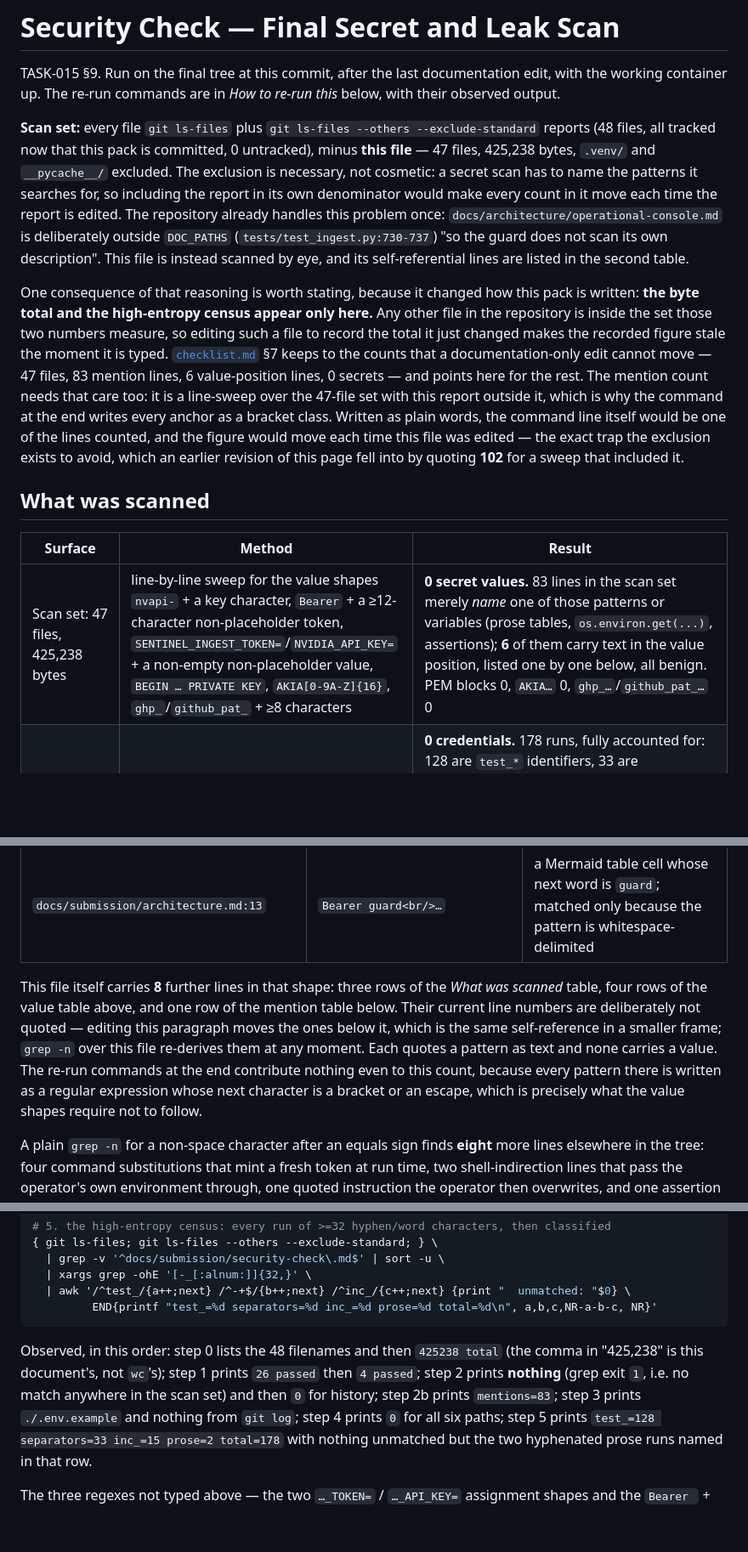
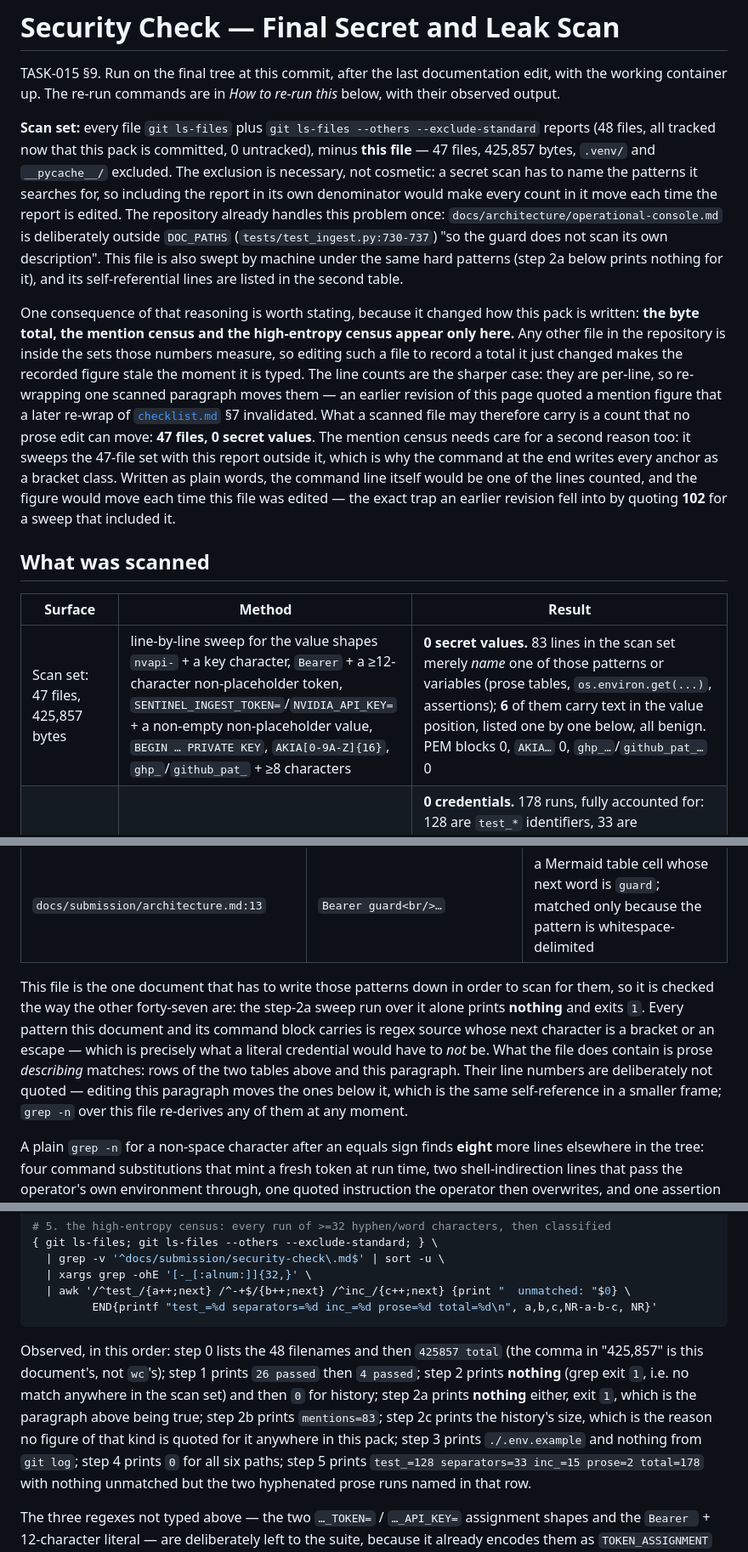
Before and after one commit to novatechsystemsgroup/novabrain-sentinel, a Markdown page: docs/submission/security-check.md, 3 parts joined by grey strips. Shown at 85% size. GitHub-like rendering; blank space fills up the shorter version.

````diff
--- a/docs/submission/security-check.md
+++ b/docs/submission/security-check.md
@@ -6,29 +6,31 @@ output.
 
 **Scan set:** every file `git ls-files` plus `git ls-files --others --exclude-standard` reports
 (48 files, all tracked now that this pack is committed, 0 untracked), minus **this file** — 47 files,
-425,238 bytes, `.venv/` and
+425,857 bytes, `.venv/` and
 `__pycache__/` excluded. The exclusion is necessary, not cosmetic: a secret scan has to name the
 patterns it searches for, so including the report in its own denominator would make every count in
 it move each time the report is edited. The repository already handles this problem once:
 `docs/architecture/operational-console.md` is deliberately outside `DOC_PATHS`
 (`tests/test_ingest.py:730-737`) "so the guard does not scan its own description". This file is
-instead scanned by eye, and its self-referential lines are listed in the second table.
+also swept by machine under the same hard patterns (step 2a below prints nothing for it), and its
+self-referential lines are listed in the second table.
 
 One consequence of that reasoning is worth stating, because it changed how this pack is written:
-**the byte total and the high-entropy census appear only here.** Any other file in the repository is
-inside the set those two numbers measure, so editing such a file to record the total it just changed
-makes the recorded figure stale the moment it is typed. [`checklist.md`](checklist.md) §7 keeps to the
-counts that a documentation-only edit cannot move — 47 files, 83 mention lines, 6 value-position
-lines, 0 secrets — and points here for the rest. The mention count needs that care too: it is a
-line-sweep over the 47-file set with this report outside it, which is why the command at the end
-writes every anchor as a bracket class. Written as plain words, the command line itself would be one
-of the lines counted, and the figure would move each time this file was edited — the exact trap the
-exclusion exists to avoid, which an earlier revision of this page fell into by quoting **102** for a
+**the byte total, the mention census and the high-entropy census appear only here.** Any other file in
+the repository is inside the sets those numbers measure, so editing such a file to record a total it
+just changed makes the recorded figure stale the moment it is typed. The line counts are the sharper
+case: they are per-line, so re-wrapping one scanned paragraph moves them — an earlier revision of this
+page quoted a mention figure that a later re-wrap of [`checklist.md`](checklist.md) §7 invalidated.
+What a scanned file may therefore carry is a count that no prose edit can move: **47 files, 0 secret
+values**. The mention census needs care for a second reason too: it sweeps the 47-file set with this
+report outside it, which is why the command at the end writes every anchor as a bracket class. Written
+as plain words, the command line itself would be one of the lines counted, and the figure would move
+each time this file was edited — the exact trap an earlier revision fell into by quoting **102** for a
 sweep that included it.
 
 ## What was scanned
 
 | Surface | Method | Result |
 |---|---|---|
-| Scan set: 47 files, 425,238 bytes | line-by-line sweep for the value shapes `nvapi-` + a key character, `Bearer` + a ≥12-character non-placeholder token, `SENTINEL_INGEST_TOKEN=`/`NVIDIA_API_KEY=` + a non-empty non-placeholder value, `BEGIN … PRIVATE KEY`, `AKIA[0-9A-Z]{16}`, `ghp_`/`github_pat_` + ≥8 characters | **0 secret values.** 83 lines in the scan set merely *name* one of those patterns or variables (prose tables, `os.environ.get(...)`, assertions); **6** of them carry text in the value position, listed one by one below, all benign. PEM blocks 0, `AKIA…` 0, `ghp_…`/`github_pat_…` 0 |
+| Scan set: 47 files, 425,857 bytes | line-by-line sweep for the value shapes `nvapi-` + a key character, `Bearer` + a ≥12-character non-placeholder token, `SENTINEL_INGEST_TOKEN=`/`NVIDIA_API_KEY=` + a non-empty non-placeholder value, `BEGIN … PRIVATE KEY`, `AKIA[0-9A-Z]{16}`, `ghp_`/`github_pat_` + ≥8 characters | **0 secret values.** 83 lines in the scan set merely *name* one of those patterns or variables (prose tables, `os.environ.get(...)`, assertions); **6** of them carry text in the value position, listed one by one below, all benign. PEM blocks 0, `AKIA…` 0, `ghp_…`/`github_pat_…` 0 |
 | High-entropy sweep, same 47 files | every run of ≥32 unbroken `[-\w]` characters — word characters **and** hyphens, so that separator rules are surfaced and classified rather than silently omitted — then classified | **0 credentials.** 178 runs, fully accounted for: 128 are `test_*` identifiers, 33 are Markdown/ASCII separator rules, 15 are `inc_` + 32-hex incident ids (8 distinct; public by design — they are the console's `?incident=` value), 2 are hyphenated prose (`authenticated-by-different-means`, `guessed-token-should-never-be-echoed`). None is opaque-and-mixed in the way a generated secret is |
@@ -55,13 +57,14 @@ Every one of them is here — there are six:
 | `tests/test_ingest.py:780` | `SENTINEL_INGEST_TOKEN=\s*\S` | regex *source* inside the guard, read by the test runner as text |
 | `docs/submission/architecture.md:13` | `Bearer guard<br/>…` | a Mermaid table cell whose next word is `guard`; matched only because the pattern is whitespace-delimited |
 
-This file itself carries **8** further lines in that shape: three rows of the *What was scanned*
-table, four rows of the value table above, and one row of the mention table below. Their current line
-numbers are deliberately not quoted — editing this paragraph moves the ones below it, which is the
-same self-reference in a smaller frame; `grep -n` over this file re-derives them at any moment. Each
-quotes a pattern as text and none carries a value. The re-run commands at the end contribute nothing
-even to this count, because every pattern there is written as a regular expression whose next
-character is a bracket or an escape, which is precisely what the value shapes require not to follow.
+This file is the one document that has to write those patterns down in order to scan for them, so it
+is checked the way the other forty-seven are: the step-2a sweep run over it alone prints **nothing**
+and exits `1`. Every pattern this document and its command block carries is regex source whose next
+character is a bracket or an escape — which is precisely what a literal credential would have to
+*not* be. What the file does contain is prose *describing* matches: rows of the two tables above and
+this paragraph. Their line numbers are deliberately not quoted — editing this paragraph moves the
+ones below it, which is the same self-reference in a smaller frame; `grep -n` over this file
+re-derives any of them at any moment.
 
 A plain `grep -n` for a non-space character after an equals sign finds **eight** more lines elsewhere
 in the tree: four command substitutions that mint a fresh token at run time, two shell-indirection
@@ -169,10 +180,12 @@ done
          END{printf "test_=%d separators=%d inc_=%d prose=%d total=%d\n", a,b,c,NR-a-b-c, NR}'
 ```
 
-Observed, in this order: step 0 lists the 48 filenames and then `425238 total` (the comma in
-"425,238" is this document's, not `wc`'s); step 1 prints `26 passed` then `4 passed`; step 2 prints
-**nothing** (grep exit `1`, i.e. no match anywhere in the scan set) and then `0` for history; step 2b
-prints `mentions=83`; step 3 prints `./.env.example` and nothing from `git log`; step 4 prints `0`
+Observed, in this order: step 0 lists the 48 filenames and then `425857 total` (the comma in
+"425,857" is this document's, not `wc`'s); step 1 prints `26 passed` then `4 passed`; step 2 prints
+**nothing** (grep exit `1`, i.e. no match anywhere in the scan set) and then `0` for history; step 2a
+prints **nothing** either, exit `1`, which is the paragraph above being true; step 2b prints
+`mentions=83`; step 2c prints the history's size, which is the reason no figure of that kind is quoted
+for it anywhere in this pack; step 3 prints `./.env.example` and nothing from `git log`; step 4 prints `0`
 for all six paths; step 5 prints `test_=128 separators=33 inc_=15 prose=2 total=178` with nothing
 unmatched but the two hyphenated prose runs named in that row.
 
````
Also changed, not shown: other parts of docs/submission/security-check.md (+10 -2 lines), docs/submission/checklist.md (+17 -10 lines).
